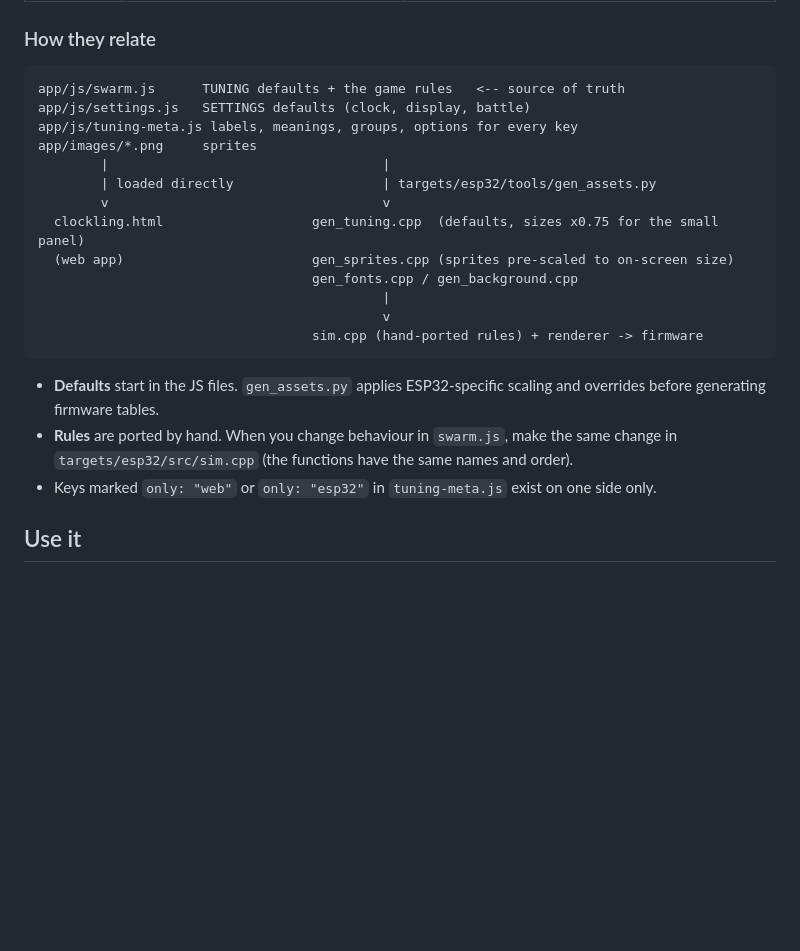
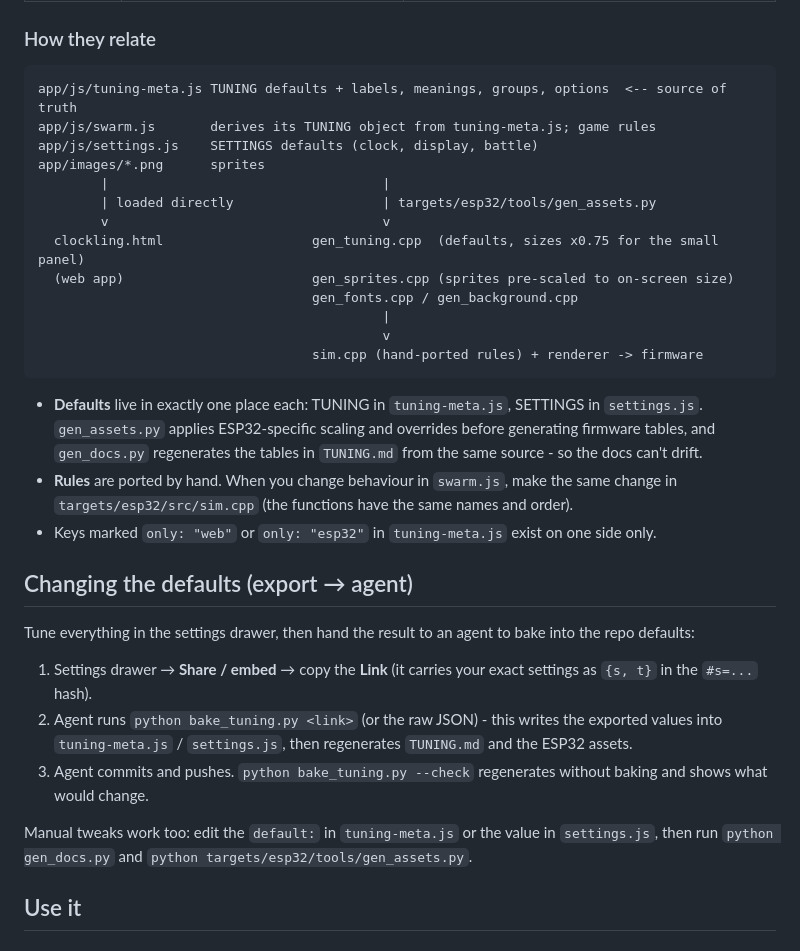
Before and after one commit to mattsamuelau/clockling, a Markdown page: README.md, the part around the change. GitHub-like rendering; blank space fills up the shorter version.

Commit message:
README: document export-to-agent bake workflow and centralized defaults

````diff
--- a/README.md
+++ b/README.md
@@ -18,10 +18,10 @@
 ### How they relate
 
 ```
-app/js/swarm.js      TUNING defaults + the game rules   <-- source of truth
-app/js/settings.js   SETTINGS defaults (clock, display, battle)
-app/js/tuning-meta.js labels, meanings, groups, options for every key
-app/images/*.png     sprites
+app/js/tuning-meta.js TUNING defaults + labels, meanings, groups, options  <-- source of truth
+app/js/swarm.js       derives its TUNING object from tuning-meta.js; game rules
+app/js/settings.js    SETTINGS defaults (clock, display, battle)
+app/images/*.png      sprites
         |                                   |
         | loaded directly                   | targets/esp32/tools/gen_assets.py
         v                                   v
@@ -33,11 +33,30 @@ app/images/*.png     sprites
                                    sim.cpp (hand-ported rules) + renderer -> firmware
 ```
 
-- **Defaults** start in the JS files. `gen_assets.py` applies ESP32-specific scaling and
-  overrides before generating firmware tables.
+- **Defaults** live in exactly one place each: TUNING in `tuning-meta.js`, SETTINGS in
+  `settings.js`. `gen_assets.py` applies ESP32-specific scaling and overrides before
+  generating firmware tables, and `gen_docs.py` regenerates the tables in `TUNING.md`
+  from the same source - so the docs can't drift.
 - **Rules** are ported by hand. When you change behaviour in `swarm.js`, make the same
   change in `targets/esp32/src/sim.cpp` (the functions have the same names and order).
 - Keys marked `only: "web"` or `only: "esp32"` in `tuning-meta.js` exist on one side only.
+
+## Changing the defaults (export → agent)
+
+Tune everything in the settings drawer, then hand the result to an agent to bake into
+the repo defaults:
+
+1. Settings drawer → **Share / embed** → copy the **Link** (it carries your exact
+   settings as `{s, t}` in the `#s=...` hash).
+2. Agent runs `python bake_tuning.py <link>` (or the raw JSON) - this writes the
+   exported values into `tuning-meta.js` / `settings.js`, then regenerates
+   `TUNING.md` and the ESP32 assets.
+3. Agent commits and pushes. `python bake_tuning.py --check` regenerates without
+   baking and shows what would change.
+
+Manual tweaks work too: edit the `default:` in `tuning-meta.js` or the value in
+`settings.js`, then run `python gen_docs.py` and
+`python targets/esp32/tools/gen_assets.py`.
 
 ## Use it
 
````
